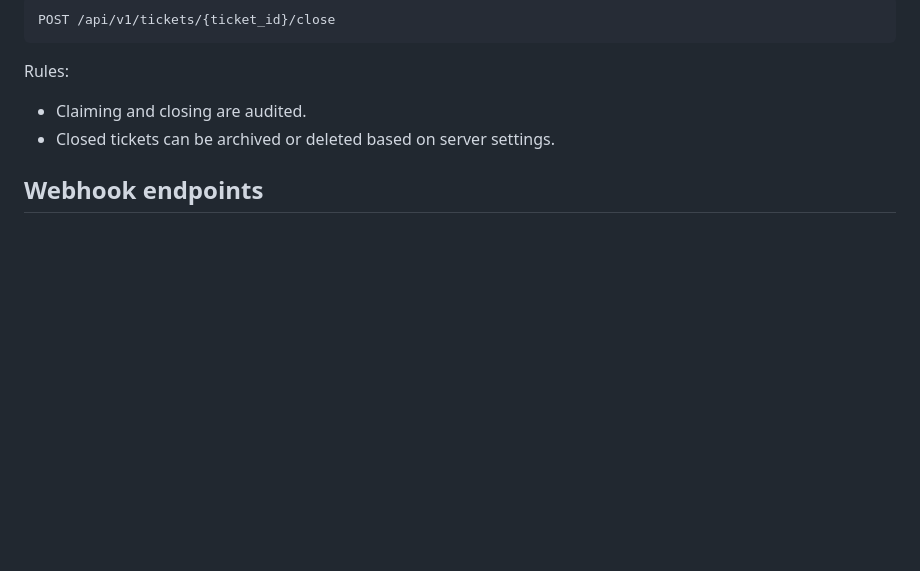
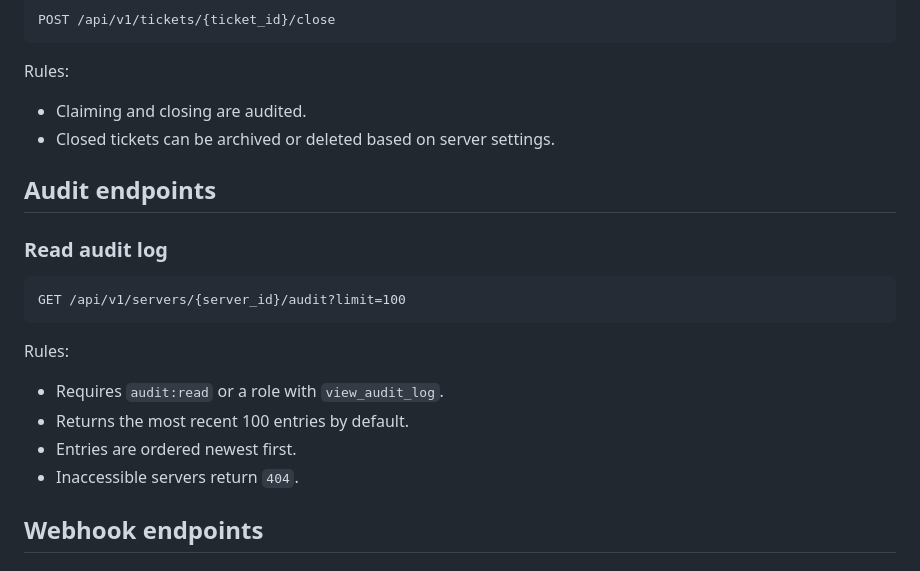
Before and after one commit to polardev-ui/disband-docs, a Markdown page: developers/extended-api.md, the part around the change. GitHub-like rendering; blank space fills up the shorter version.

Commit message:
document bot audit log endpoint

````diff
--- a/developers/extended-api.md
+++ b/developers/extended-api.md
@@ -253,6 +253,20 @@ Rules:
 - Claiming and closing are audited.
 - Closed tickets can be archived or deleted based on server settings.
 
+## Audit endpoints
+
+### Read audit log
+
+```
+GET /api/v1/servers/{server_id}/audit?limit=100
+```
+
+Rules:
+- Requires `audit:read` or a role with `view_audit_log`.
+- Returns the most recent 100 entries by default.
+- Entries are ordered newest first.
+- Inaccessible servers return `404`.
+
 ## Webhook endpoints
 
 ### Create webhook
````
